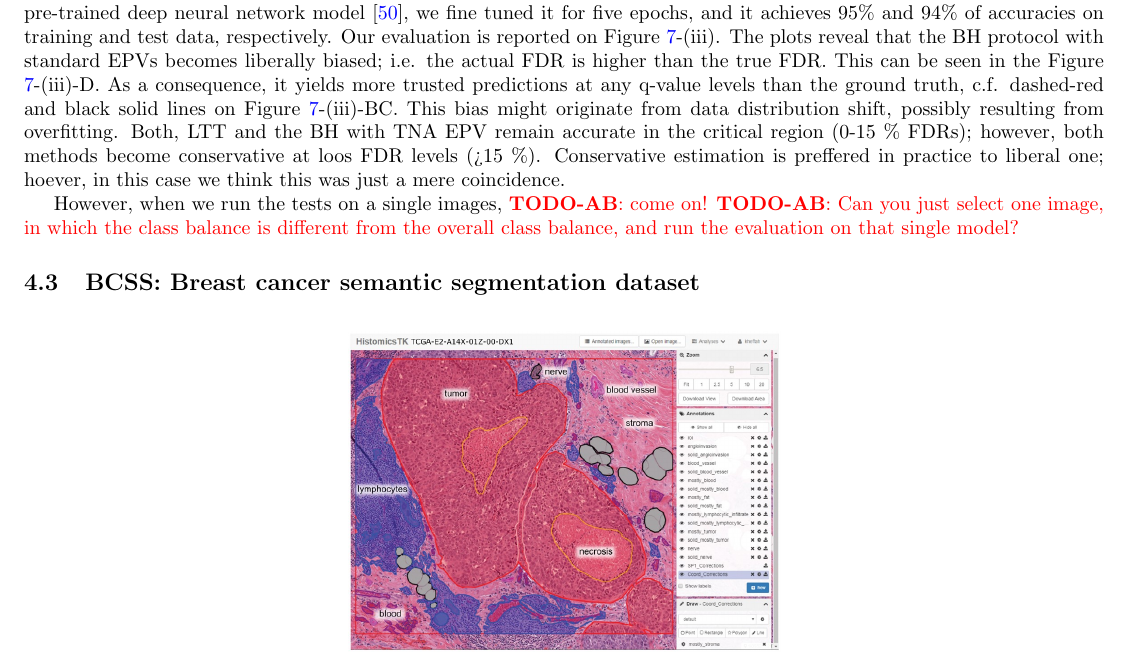
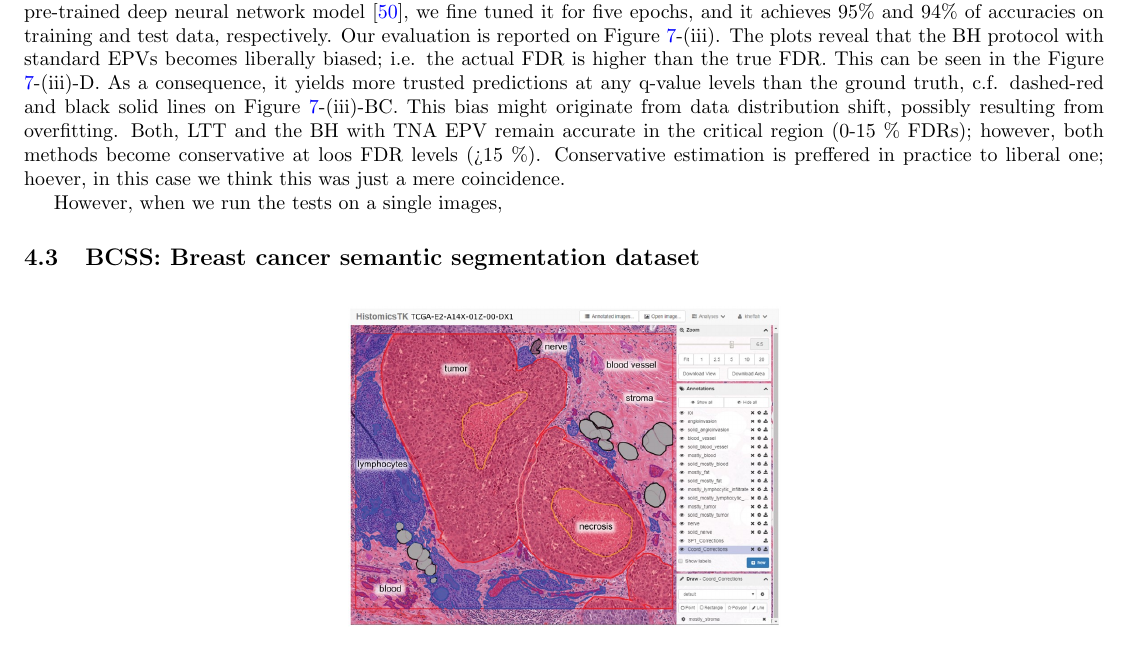
Before and after one commit to Aborevsky01/empirical-p-values, a LaTeX paper (exact-p-value_v2.tex): part of page 6 of 12, cut so that both start at the same text. Compiled offline with pdfLaTeX.

Commit message:
Update exact-p-value_v2.tex

```diff
--- a/exact-p-value_v2.tex
+++ b/exact-p-value_v2.tex
@@ -306,8 +306,7 @@ The evaluation of FDR controlling methods on the PCam dataset is shown in the Fi
 
 TissueNet dataset contains 1.3 million microscopic images of cells obtained from six various platforms and nine organs including both histologically healthy and diseased tissues. Each images has a size of 512x512 pixels. Each image was manually segmented at pixel level and paired whole-cell and nuclear annotations. Our binary classification task was to predict whether a pixel is inside a cell (positive) or not (negative). The overall positive:negative ration was 59:41\% in the training data and 66:34\% in the test data; however, the class ratio varies over the images considerably. We used the Cellpose pre-trained deep neural network model \cite{cellpose}, we fine tuned it for five epochs, and it achieves 95\% and 94\% of accuracies  on training and test data, respectively. Our evaluation is reported on Figure \ref{fig:pcam}-(iii). The plots reveal that the BH protocol with standard EPVs becomes liberally biased; i.e. the actual FDR is higher than the true FDR. This can be seen in the Figure  \ref{fig:pcam}-(iii)-D. As a consequence, it yields more trusted predictions at any q-value levels than the ground truth, c.f. dashed-red and black solid lines on Figure \ref{fig:pcam}-(iii)-BC. This bias might originate from data distribution shift, possibly resulting from overfitting. Both, LTT and the BH with TNA EPV remain accurate in the critical region (0-15 \% FDRs); however, both methods become conservative  at loos FDR levels (>15 \%). Conservative estimation is preffered in practice to liberal one; hoever, in this case we think this was just a mere coincidence.
 
-However, when we run the tests on a single images, \todo{AB}{come on!}
-\todo{AB}{Can you just select one image, in which the class balance is different from the overall class balance, and run the evaluation on that single model?}
+However, when we run the tests on a single images,
 %
 %\begin{figure}
 %	\centering
```
